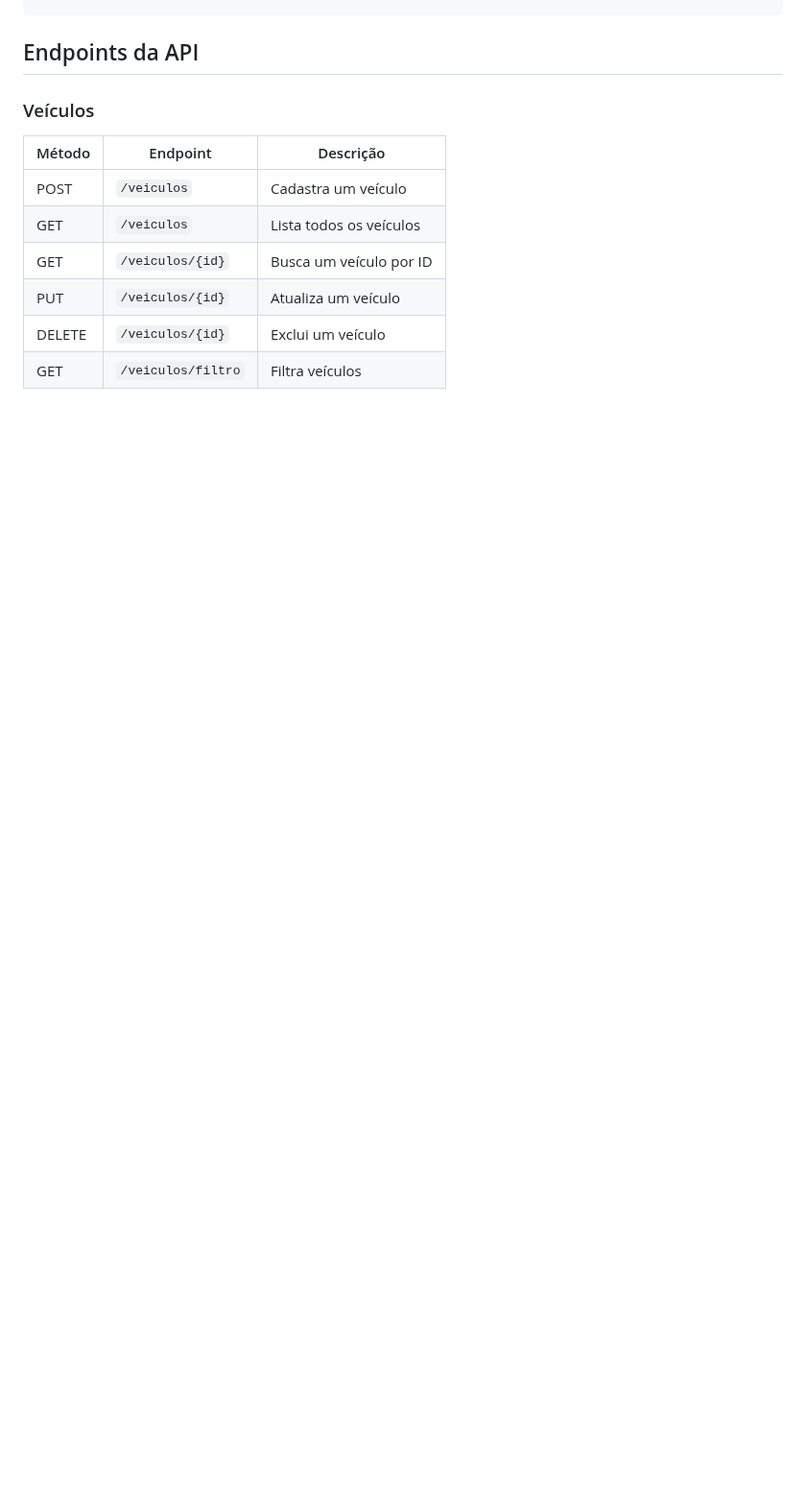
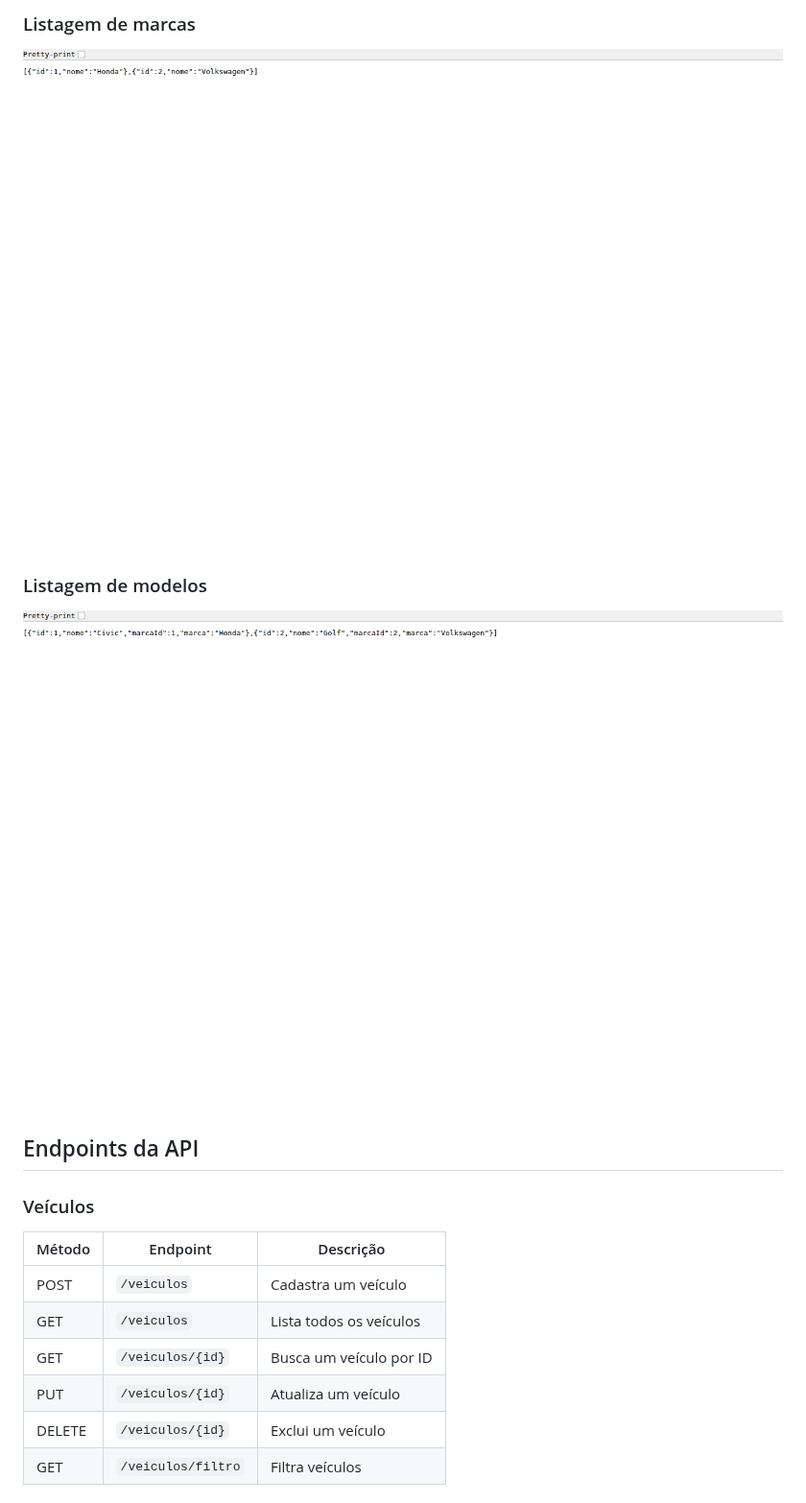
Before and after one commit to kvnandrade/object_oriented_programming, a Markdown page: README.md, the part around one of its changes. Shown at 96% size. Drawn GitHub-style; pictures changed too: docs/images/api-marcas.png (added), docs/images/api-modelos.png (added); blank space fills up the shorter version.

Commit message:
Adiciona capturas de tela ao README
Co-authored-by: Kevin Andrade <kvnandrade@users.noreply.github.com>

```diff
--- a/README.md
+++ b/README.md
@@ -205,3 +220,10 @@ http://localhost:8080/veiculos
+### Listagem de marcas
+
+![Listagem de marcas](docs/images/api-marcas.png)
+
+### Listagem de modelos
+
+![Listagem de modelos](docs/images/api-modelos.png)
 
 ## Endpoints da API
 
```
Also changed, not shown: other parts of README.md (+15 -0 lines), docs/images/api-filtro-honda.png (added), docs/images/api-veiculos.png (added), docs/images/tela-principal.png (added).
